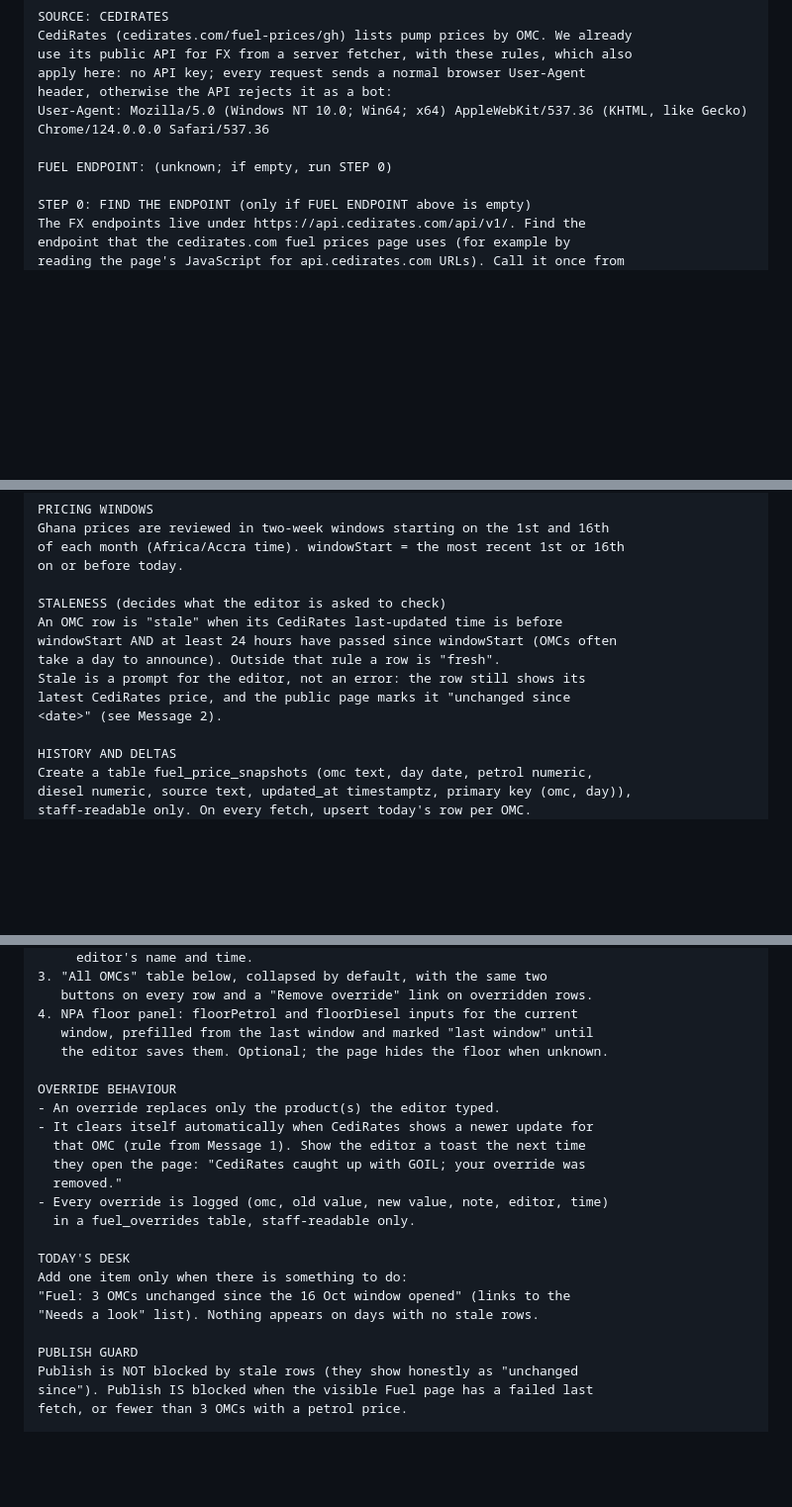
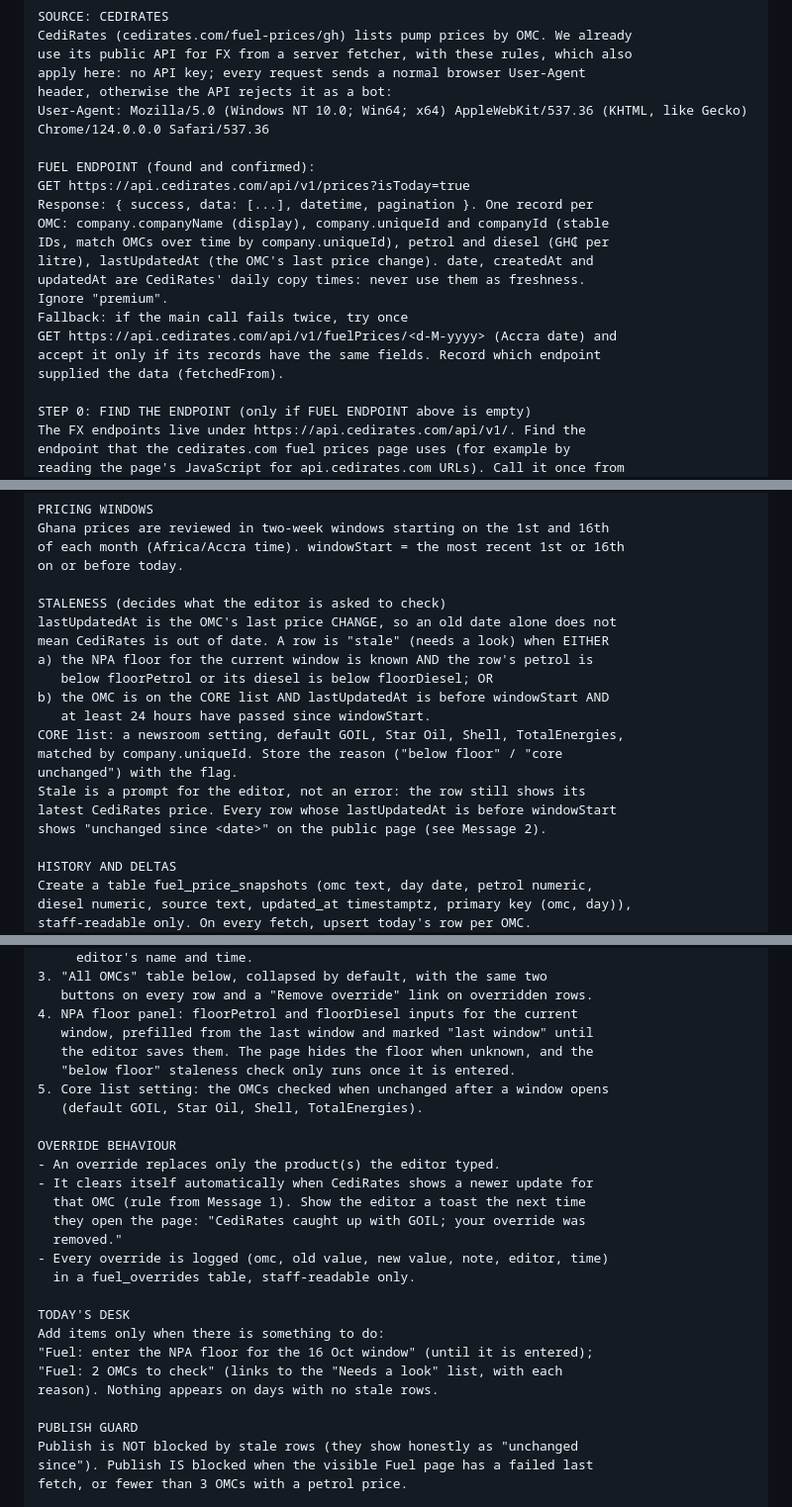
Before and after one commit to obboat/Cediboard, a Markdown page: reference/LOVABLE-PROMPT-FUEL-REDESIGN.md, 3 parts joined by grey strips. Shown at 99% size. Rendered like a GitHub page; blank space fills up the shorter version.

Commit message:
Fuel prompt: confirmed CediRates endpoint and a narrower stale rule
lastUpdatedAt is an OMC's last price change, so age alone over-flags.
Flag only OMCs priced below the NPA floor, plus a core list unchanged
24h into a window. Adds the fuelPrices fallback and uniqueId matching.

Co-Authored-By: Claude Opus 5.5 <noreply@anthropic.com>
Claude-Session: https://claude.ai/code/session_012Fk9bpNx8ThjqXax6qm24P

```diff
--- a/reference/LOVABLE-PROMPT-FUEL-REDESIGN.md
+++ b/reference/LOVABLE-PROMPT-FUEL-REDESIGN.md
@@ -32,7 +36,18 @@ apply here: no API key; every request sends a normal browser User-Agent
 header, otherwise the API rejects it as a bot:
 User-Agent: Mozilla/5.0 (Windows NT 10.0; Win64; x64) AppleWebKit/537.36 (KHTML, like Gecko) Chrome/124.0.0.0 Safari/537.36
 
-FUEL ENDPOINT: (unknown; if empty, run STEP 0)
+FUEL ENDPOINT (found and confirmed):
+GET https://api.cedirates.com/api/v1/prices?isToday=true
+Response: { success, data: [...], datetime, pagination }. One record per
+OMC: company.companyName (display), company.uniqueId and companyId (stable
+IDs, match OMCs over time by company.uniqueId), petrol and diesel (GH₵ per
+litre), lastUpdatedAt (the OMC's last price change). date, createdAt and
+updatedAt are CediRates' daily copy times: never use them as freshness.
+Ignore "premium".
+Fallback: if the main call fails twice, try once
+GET https://api.cedirates.com/api/v1/fuelPrices/<d-M-yyyy> (Accra date) and
+accept it only if its records have the same fields. Record which endpoint
+supplied the data (fetchedFrom).
 
 STEP 0: FIND THE ENDPOINT (only if FUEL ENDPOINT above is empty)
 The FX endpoints live under https://api.cedirates.com/api/v1/. Find the
@@ -62,12 +77,18 @@ of each month (Africa/Accra time). windowStart = the most recent 1st or 16th
 on or before today.
 
 STALENESS (decides what the editor is asked to check)
-An OMC row is "stale" when its CediRates last-updated time is before
-windowStart AND at least 24 hours have passed since windowStart (OMCs often
-take a day to announce). Outside that rule a row is "fresh".
+lastUpdatedAt is the OMC's last price CHANGE, so an old date alone does not
+mean CediRates is out of date. A row is "stale" (needs a look) when EITHER
+a) the NPA floor for the current window is known AND the row's petrol is
+   below floorPetrol or its diesel is below floorDiesel; OR
+b) the OMC is on the CORE list AND lastUpdatedAt is before windowStart AND
+   at least 24 hours have passed since windowStart.
+CORE list: a newsroom setting, default GOIL, Star Oil, Shell, TotalEnergies,
+matched by company.uniqueId. Store the reason ("below floor" / "core
+unchanged") with the flag.
 Stale is a prompt for the editor, not an error: the row still shows its
-latest CediRates price, and the public page marks it "unchanged since
-<date>" (see Message 2).
+latest CediRates price. Every row whose lastUpdatedAt is before windowStart
+shows "unchanged since <date>" on the public page (see Message 2).
 
 HISTORY AND DELTAS
 Create a table fuel_price_snapshots (omc text, day date, petrol numeric,
@@ -201,7 +222,10 @@ EDITOR LAYOUT
    buttons on every row and a "Remove override" link on overridden rows.
 4. NPA floor panel: floorPetrol and floorDiesel inputs for the current
    window, prefilled from the last window and marked "last window" until
-   the editor saves them. Optional; the page hides the floor when unknown.
+   the editor saves them. The page hides the floor when unknown, and the
+   "below floor" staleness check only runs once it is entered.
+5. Core list setting: the OMCs checked when unchanged after a window opens
+   (default GOIL, Star Oil, Shell, TotalEnergies).
 
 OVERRIDE BEHAVIOUR
 - An override replaces only the product(s) the editor typed.
@@ -213,9 +237,10 @@ OVERRIDE BEHAVIOUR
   in a fuel_overrides table, staff-readable only.
 
 TODAY'S DESK
-Add one item only when there is something to do:
-"Fuel: 3 OMCs unchanged since the 16 Oct window opened" (links to the
-"Needs a look" list). Nothing appears on days with no stale rows.
+Add items only when there is something to do:
+"Fuel: enter the NPA floor for the 16 Oct window" (until it is entered);
+"Fuel: 2 OMCs to check" (links to the "Needs a look" list, with each
+reason). Nothing appears on days with no stale rows.
 
 PUBLISH GUARD
 Publish is NOT blocked by stale rows (they show honestly as "unchanged
```
Also changed, not shown: other parts of reference/LOVABLE-PROMPT-FUEL-REDESIGN.md (+9 -5 lines).
